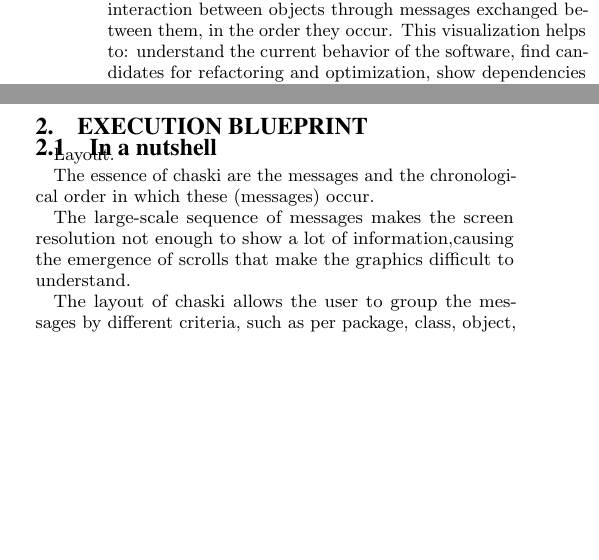
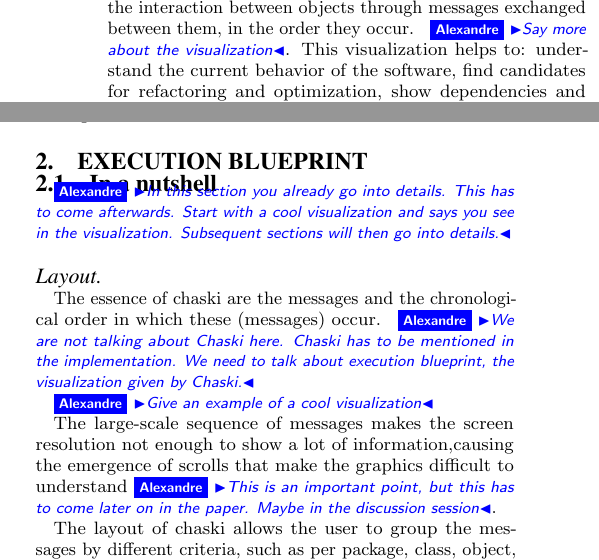
Before and after one commit to jpsandoval/2011-Chaski, a LaTeX paper (main.tex): two parts of the columns of page 1 of 2, joined at a grey line, cut so that both start at the same text, the shorter picture padded with empty space. Compiled offline with pdfLaTeX.

Commit message:
mini pass

```diff
--- a/main.tex
+++ b/main.tex
@@ -195,5 +195,5 @@ Our goal is to show a visualization that represents the interaction of objects i
 
-Chaski is a tool created to take this challenge by visualizing the execution of an object oriented program, showing the interaction between objects through messages exchanged between them, in the order they occur. This visualization helps to: understand the current behavior of the software, find candidates for refactoring and optimization, show dependencies and relations, among others.
+Chaski is a tool \del{created} to \chg{take this challenge}{address this problem of understanding} by visualizing the execution of an object oriented program\chg{,}{.} \ins{Execution blueprint} \chg{showing}{shows} the interaction between objects through messages exchanged between them, in the order they occur. \ab{Say more about the visualization}. This visualization helps to: understand the current behavior of the software, find candidates for refactoring and optimization, show dependencies and relations, among others.
 
 
 \end{abstract}
@@ -215,12 +215,15 @@ The purpose of this visualization is to help: understand the current behavior of
 
 \subsection{In a nutshell}
 
-Layout.
+\ab{In this section you already go into details. This has to come afterwards. Start with a cool visualization and says you see in the visualization. Subsequent sections will then go into details.}
 
-The essence of chaski are the messages and the chronological order in which these (messages) occur.
+\paragraph{Layout}
+The essence of chaski are the messages and the chronological order in which these (messages) occur. \ab{We are not talking about Chaski here. Chaski has to be mentioned in the implementation. We need to talk about execution blueprint, the visualization given by Chaski.}
 
-The large-scale sequence of messages makes the screen resolution not enough to show a lot of information,causing the emergence of scrolls that make the graphics difficult to understand.
+\ab{Give an example of a cool visualization}
+\fig{}{0.7}{Chaski22}{What a cool example!}
+
+The large-scale sequence of messages makes the screen resolution not enough to show a lot of information,causing the emergence of scrolls that make the graphics difficult to understand\ab{This is an important point, but this has to come later on in the paper. Maybe in the discussion session}.
 
 The layout of chaski allows the user to group the messages by different criteria, such as per package, class, object, method with blue, red, yellow and green colors, respectively, or a combination of these but respecting the hierarchy.
 
-Coloreando mensajes.
```
Also changed, not shown: figures/Chaski22.png (added), main.tex (26 more changed lines).
